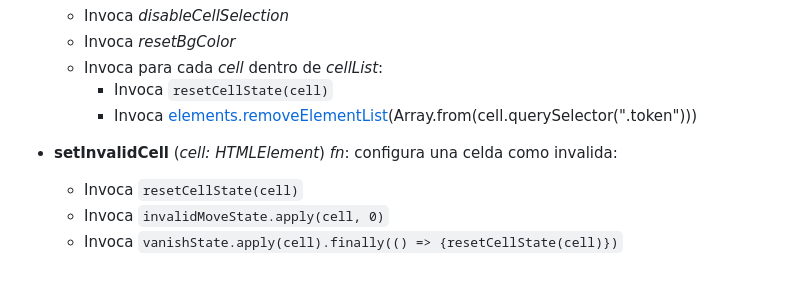
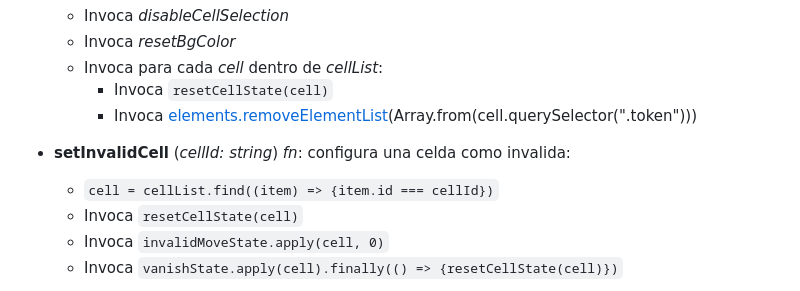
Before and after one commit to MoraMartin99/equisCero, a Markdown page: docs/display/board.md, the part around the change. Drawn GitHub-style.

Commit message:
Upgrade display.board documentation
setInvalidCell require an HTMLElement despite board already has access to the element

```diff
--- a/docs/display/board.md
+++ b/docs/display/board.md
@@ -38,8 +38,9 @@ board(boardElement: HTMLElement)
         -   Invoca `resetCellState(cell)`
         -   Invoca [elements.removeElementList](./elements.md#interfaz)(Array.from(cell.querySelector(".token")))
 
--   **setInvalidCell** (_cell: HTMLElement_) _fn_: configura una celda como invalida:
+-   **setInvalidCell** (_cellId: string_) _fn_: configura una celda como invalida:
 
+    -   `cell = cellList.find((item) => {item.id === cellId})`
     -   Invoca `resetCellState(cell)`
     -   Invoca `invalidMoveState.apply(cell, 0)`
     -   Invoca `vanishState.apply(cell).finally(() => {resetCellState(cell)})`
```
Also changed, not shown: docs/display/actions.md (+1 -1 lines).
